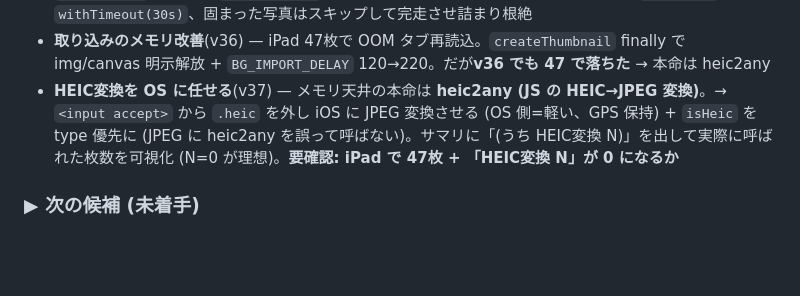
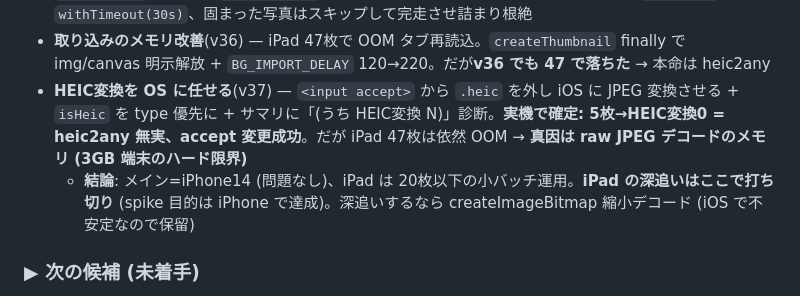
Before and after one commit to yutsutke/photo-memory-spike, a Markdown page: TODO.md, the part around the change. GitHub-like rendering; blank space fills up the shorter version.

Commit message:
docs(v37): iPad 診断確定 — heic2any 無実、真因は raw デコードメモリ
実機で 5枚→『✓ 新規 5枚』(HEIC変換0) = heic2any は呼ばれておらず無実、accept 変更は成功。iPad 47枚の OOM の真因は full-res JPEG デコードのメモリ (3GB 端末のハード限界)。
結論: メイン=iPhone14、iPad は 20枚以下の小バッチ。iPad の深追いは打ち切り (spike 目的は iPhone で達成)。
診断カウンタで実機の数字を見て犯人を切り分けられたのが収穫。

Co-Authored-By: Claude Opus 4.8 (1M context) <noreply@anthropic.com>

```diff
--- a/TODO.md
+++ b/TODO.md
@@ -48,7 +48,8 @@
 - **取り込み準備が長い時のガイド**(v34) — iPad 第8世代で「準備中」スピナーが長い時に「少なめに分けて」とガイド表示
 - **取り込みの per-photo タイムアウト**(v35) — **「3枚でもダメ」= wedge と判明**: 1枚の処理が固まり `importFiles` が返らず `importingNow` が詰まる → 以降の取り込み全ブロック。→ 各 `importOne` に `withTimeout(30s)`、固まった写真はスキップして完走させ詰まり根絶
 - **取り込みのメモリ改善**(v36) — iPad 47枚で OOM タブ再読込。`createThumbnail` finally で img/canvas 明示解放 + `BG_IMPORT_DELAY` 120→220。だが**v36 でも 47 で落ちた** → 本命は heic2any
-- **HEIC変換を OS に任せる**(v37) — メモリ天井の本命は **heic2any (JS の HEIC→JPEG 変換)**。→ `<input accept>` から `.heic` を外し iOS に JPEG 変換させる (OS 側=軽い、GPS 保持) + `isHeic` を type 優先に (JPEG に heic2any を誤って呼ばない)。サマリに「(うち HEIC変換 N)」を出して実際に呼ばれた枚数を可視化 (N=0 が理想)。**要確認: iPad で 47枚 + 「HEIC変換 N」が 0 になるか**
+- **HEIC変換を OS に任せる**(v37) — `<input accept>` から `.heic` を外し iOS に JPEG 変換させる + `isHeic` を type 優先に + サマリに「(うち HEIC変換 N)」診断。**実機で確定: 5枚→HEIC変換0 = heic2any 無実、accept 変更成功**。だが iPad 47枚は依然 OOM → **真因は raw JPEG デコードのメモリ (3GB 端末のハード限界)**
+  - **結論**: メイン=iPhone14 (問題なし)、iPad は 20枚以下の小バッチ運用。**iPad の深追いはここで打ち切り** (spike 目的は iPhone で達成)。深追いするなら createImageBitmap 縮小デコード (iOS で不安定なので保留)
 
 ### ▶ 次の候補 (未着手)
 - **触り込み + 検証問い観察** (最重要次手) — 実装ゼロで手触り深堀り。判定問い: やめにくいか / 旅のヒントになるか / 除外が馴染むか / **自動抽出が「気づいたら新しい写真も意味で繋がる」体験として馴染むか (発熱・バッテリーは許容範囲か)** / **大量 (1万枚) で連想の手触りがどう変わるか (リッチになるか / ノイズが増えるか)**
```
Also changed, not shown: CHANGELOG.md (+1 -0 lines).
